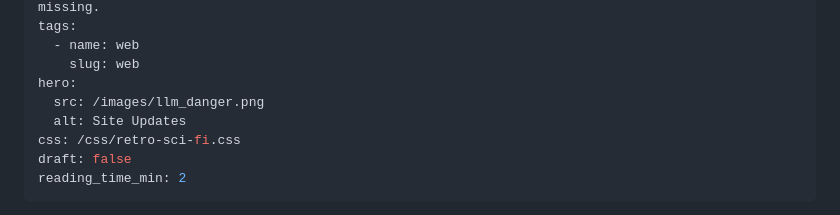
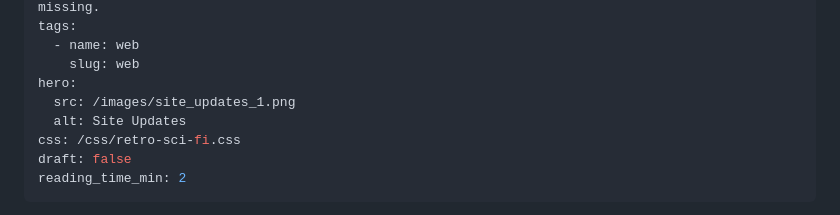
Before and after one commit to genghisjahn/my-website, a Markdown page: articles/site_updates.md, the part around the change. Drawn GitHub-style.

Commit message:
add link to image

```diff
--- a/articles/site_updates.md
+++ b/articles/site_updates.md
@@ -9,7 +9,7 @@ tags:
   - name: web
     slug: web
 hero:
-  src: /images/llm_danger.png
+  src: /images/site_updates_1.png
   alt: Site Updates
 css: /css/retro-sci-fi.css
 draft: false
```
